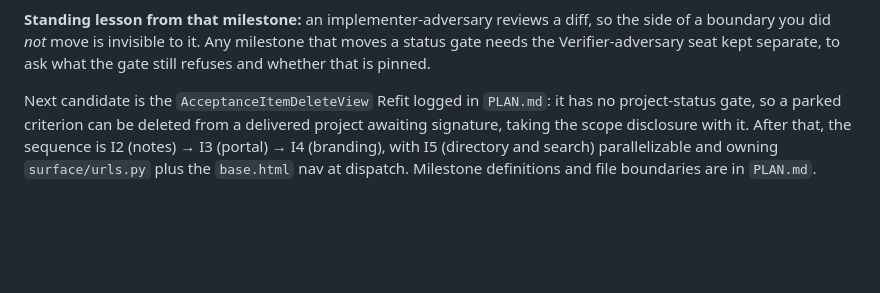
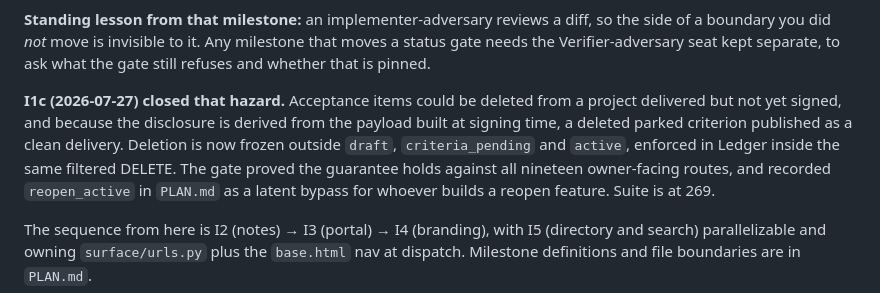
Before and after one commit to ptrdmr/attest, a Markdown page: ROADMAP.md, the part around the change. Rendered like a GitHub page; blank space fills up the shorter version.

Commit message:
Roadmap: I1c closed the delete hazard

```diff
--- a/ROADMAP.md
+++ b/ROADMAP.md
@@ -163,10 +163,16 @@ diff, so the side of a boundary you did *not* move is invisible to it. Any
 milestone that moves a status gate needs the Verifier-adversary seat kept
 separate, to ask what the gate still refuses and whether that is pinned.
 
-Next candidate is the `AcceptanceItemDeleteView` Refit logged in `PLAN.md`: it
-has no project-status gate, so a parked criterion can be deleted from a
-delivered project awaiting signature, taking the scope disclosure with it.
-After that, the sequence is I2 (notes) → I3 (portal) → I4 (branding), with I5
+**I1c (2026-07-27) closed that hazard.** Acceptance items could be deleted from
+a project delivered but not yet signed, and because the disclosure is derived
+from the payload built at signing time, a deleted parked criterion published as
+a clean delivery. Deletion is now frozen outside `draft`, `criteria_pending` and
+`active`, enforced in Ledger inside the same filtered DELETE. The gate proved
+the guarantee holds against all nineteen owner-facing routes, and recorded
+`reopen_active` in `PLAN.md` as a latent bypass for whoever builds a reopen
+feature. Suite is at 269.
+
+The sequence from here is I2 (notes) → I3 (portal) → I4 (branding), with I5
 (directory and search) parallelizable and owning `surface/urls.py` plus the
 `base.html` nav at dispatch. Milestone definitions and file boundaries are in
 `PLAN.md`.
```
